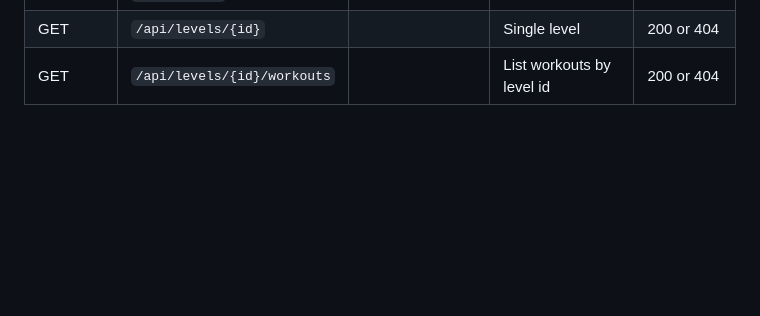
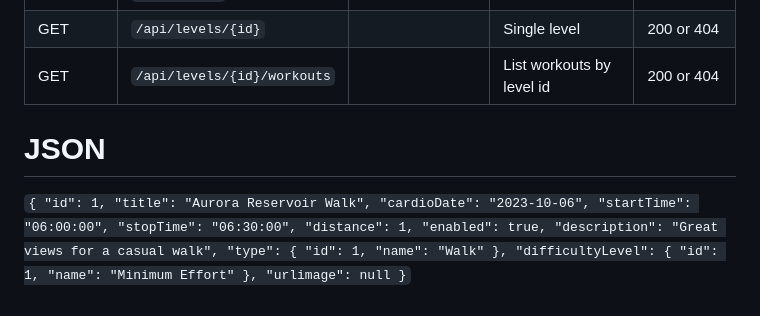
Before and after one commit to Rsnyder09/EventTrackerProject, a Markdown page: README.md, the part around the change. Rendered like a GitHub page; blank space fills up the shorter version.

```diff
--- a/README.md
+++ b/README.md
@@ -76,3 +76,26 @@
 | GET       | `/api/levels`              |                           | List of levels            | 200 or 404       |
 | GET       | `/api/levels/{id}`         |                           | Single level              | 200 or 404       |
 | GET       | `/api/levels/{id}/workouts`|                           | List workouts by level id | 200 or 404       |
+
+
+# JSON
+
+`{
+        "id": 1,
+        "title": "Aurora Reservoir Walk",
+        "cardioDate": "2023-10-06",
+        "startTime": "06:00:00",
+        "stopTime": "06:30:00",
+        "distance": 1,
+        "enabled": true,
+        "description": "Great views for a casual walk",
+        "type": {
+            "id": 1,
+            "name": "Walk"
+        },
+        "difficultyLevel": {
+            "id": 1,
+            "name": "Minimum Effort"
+        },
+        "urlimage": null
+    }`
```
